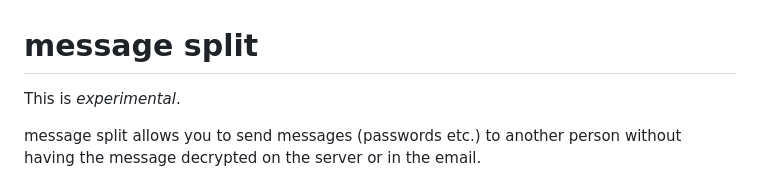
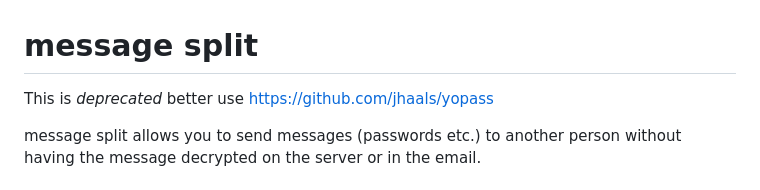
Before and after one commit to klml/msgsplit, a Markdown page: README.md, the part around the change. Drawn GitHub-style.

Commit message:
deprecated

```diff
--- a/README.md
+++ b/README.md
@@ -1,6 +1,6 @@
 # message split
 
-This is _experimental_.
+This is _deprecated_ better use https://github.com/jhaals/yopass
 
 message split allows you to send messages (passwords etc.) to another person without having the message decrypted on the server or in the email.
 
```
